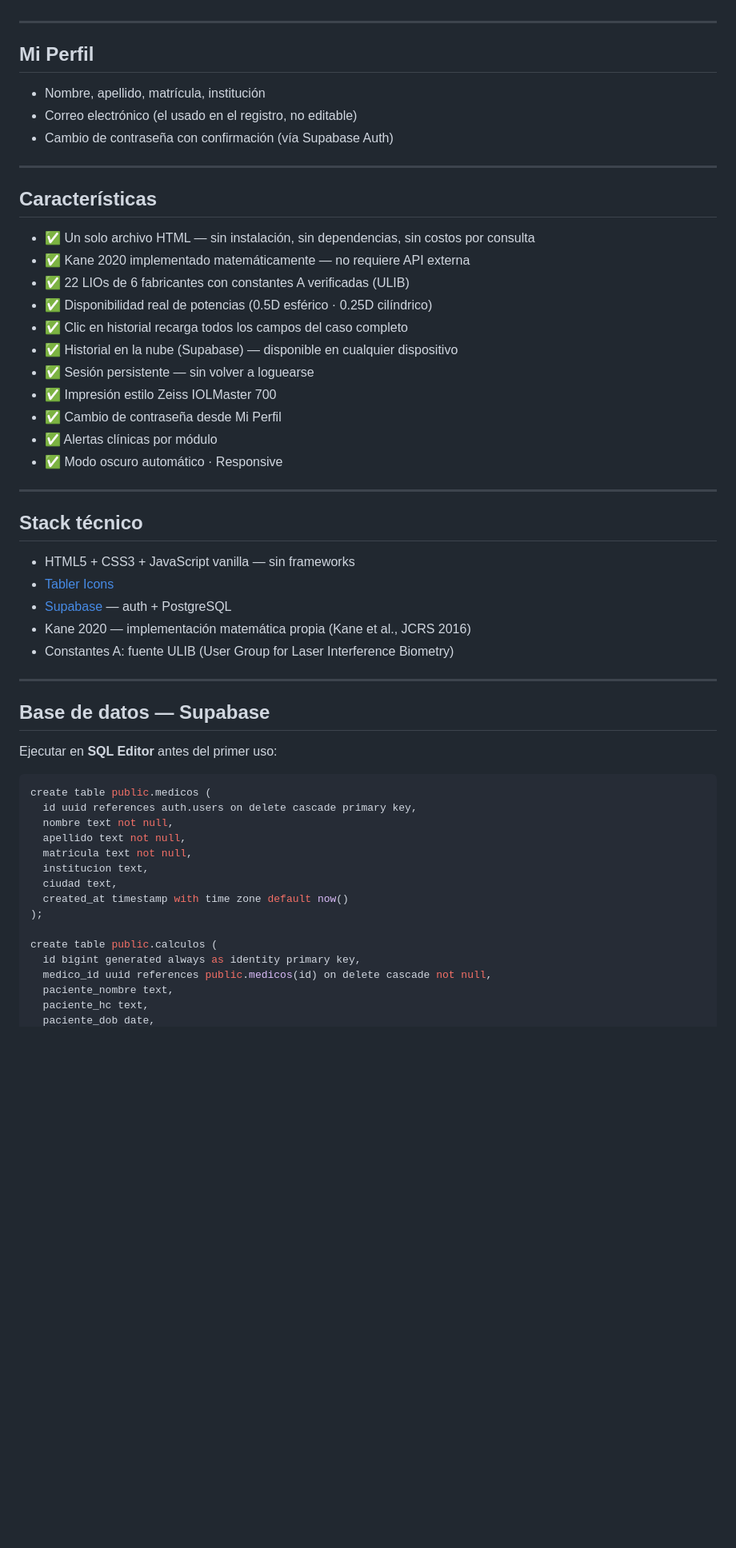
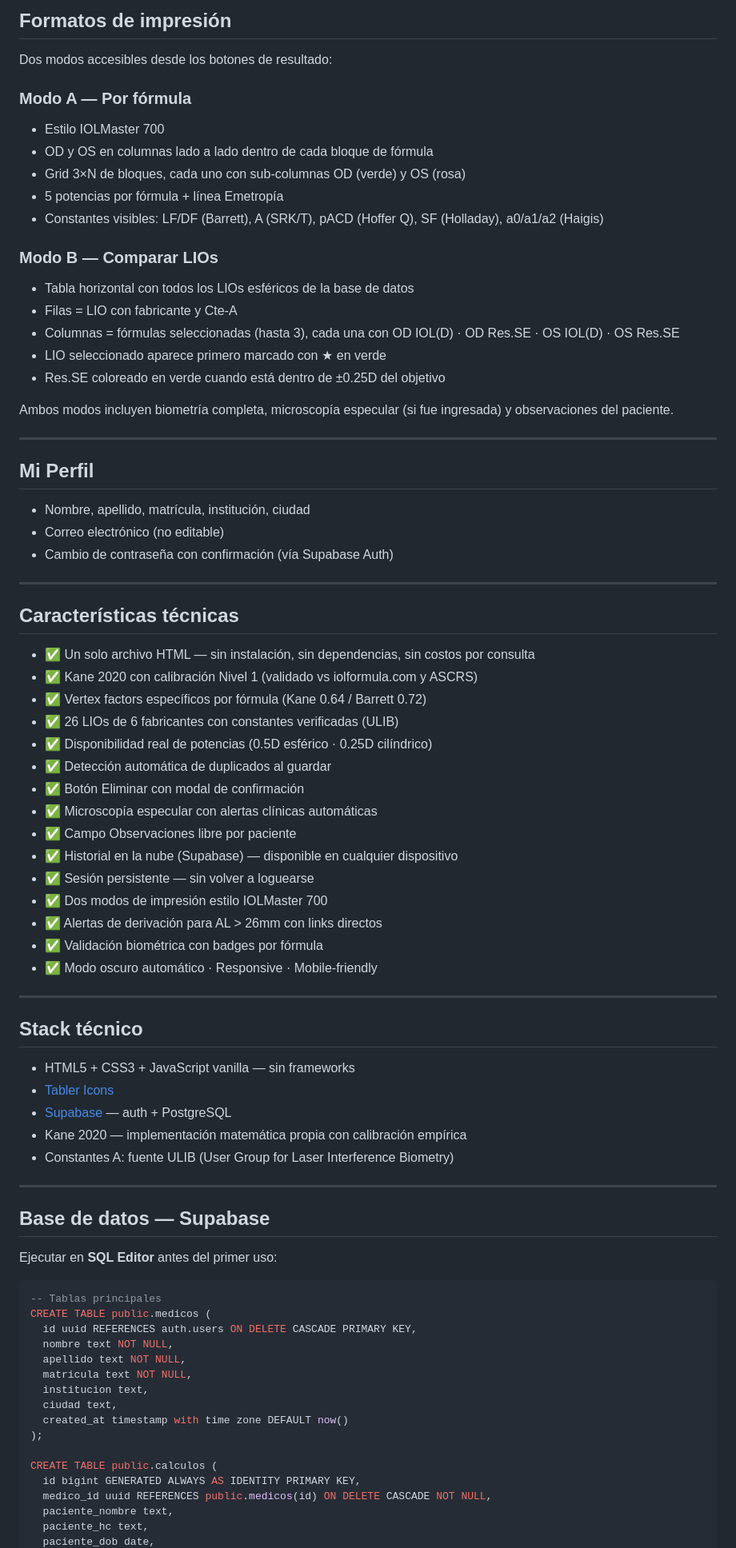
Before and after one commit to marcepy/liometria, a Markdown page: README.md, the part around one of its changes. Shown at 80% size. Rendered like a GitHub page; blank space fills up the shorter version.

````diff
--- a/README.md
+++ b/README.md
@@ -123,27 +160,50 @@ Cada registro del historial es clickeable. Al hacer clic se restaura automática
+## Formatos de impresión
+
+Dos modos accesibles desde los botones de resultado:
+
+### Modo A — Por fórmula
+- Estilo IOLMaster 700
+- OD y OS en columnas lado a lado dentro de cada bloque de fórmula
+- Grid 3×N de bloques, cada uno con sub-columnas OD (verde) y OS (rosa)
+- 5 potencias por fórmula + línea Emetropía
+- Constantes visibles: LF/DF (Barrett), A (SRK/T), pACD (Hoffer Q), SF (Holladay), a0/a1/a2 (Haigis)
+
+### Modo B — Comparar LIOs
+- Tabla horizontal con todos los LIOs esféricos de la base de datos
+- Filas = LIO con fabricante y Cte-A
+- Columnas = fórmulas seleccionadas (hasta 3), cada una con OD IOL(D) · OD Res.SE · OS IOL(D) · OS Res.SE
+- LIO seleccionado aparece primero marcado con ★ en verde
+- Res.SE coloreado en verde cuando está dentro de ±0.25D del objetivo
+
+Ambos modos incluyen biometría completa, microscopía especular (si fue ingresada) y observaciones del paciente.
 
 ---
 
 ## Mi Perfil
 
-- Nombre, apellido, matrícula, institución
-- Correo electrónico (el usado en el registro, no editable)
+- Nombre, apellido, matrícula, institución, ciudad
+- Correo electrónico (no editable)
 - Cambio de contraseña con confirmación (vía Supabase Auth)
 
 ---
 
-## Características
+## Características técnicas
 
 - ✅ Un solo archivo HTML — sin instalación, sin dependencias, sin costos por consulta
-- ✅ Kane 2020 implementado matemáticamente — no requiere API externa
-- ✅ 22 LIOs de 6 fabricantes con constantes A verificadas (ULIB)
+- ✅ Kane 2020 con calibración Nivel 1 (validado vs iolformula.com y ASCRS)
+- ✅ Vertex factors específicos por fórmula (Kane 0.64 / Barrett 0.72)
+- ✅ 26 LIOs de 6 fabricantes con constantes verificadas (ULIB)
 - ✅ Disponibilidad real de potencias (0.5D esférico · 0.25D cilíndrico)
-- ✅ Clic en historial recarga todos los campos del caso completo
+- ✅ Detección automática de duplicados al guardar
+- ✅ Botón Eliminar con modal de confirmación
+- ✅ Microscopía especular con alertas clínicas automáticas
+- ✅ Campo Observaciones libre por paciente
 - ✅ Historial en la nube (Supabase) — disponible en cualquier dispositivo
 - ✅ Sesión persistente — sin volver a loguearse
-- ✅ Impresión estilo Zeiss IOLMaster 700
-- ✅ Cambio de contraseña desde Mi Perfil
-- ✅ Alertas clínicas por módulo
-- ✅ Modo oscuro automático · Responsive
+- ✅ Dos modos de impresión estilo IOLMaster 700
+- ✅ Alertas de derivación para AL > 26mm con links directos
+- ✅ Validación biométrica con badges por fórmula
+- ✅ Modo oscuro automático · Responsive · Mobile-friendly
 
 ---
 
@@ -152,7 +212,7 @@ Cada registro del historial es clickeable. Al hacer clic se restaura automática
 - HTML5 + CSS3 + JavaScript vanilla — sin frameworks
 - [Tabler Icons](https://tabler.io/icons)
 - [Supabase](https://supabase.com) — auth + PostgreSQL
-- Kane 2020 — implementación matemática propia (Kane et al., JCRS 2016)
+- Kane 2020 — implementación matemática propia con calibración empírica
 - Constantes A: fuente ULIB (User Group for Laser Interference Biometry)
 
 ---
@@ -162,19 +222,20 @@ Cada registro del historial es clickeable. Al hacer clic se restaura automática
 Ejecutar en **SQL Editor** antes del primer uso:
 
 ```sql
-create table public.medicos (
-  id uuid references auth.users on delete cascade primary key,
-  nombre text not null,
-  apellido text not null,
-  matricula text not null,
+-- Tablas principales
+CREATE TABLE public.medicos (
+  id uuid REFERENCES auth.users ON DELETE CASCADE PRIMARY KEY,
+  nombre text NOT NULL,
+  apellido text NOT NULL,
+  matricula text NOT NULL,
   institucion text,
   ciudad text,
-  created_at timestamp with time zone default now()
+  created_at timestamp with time zone DEFAULT now()
 );
 
-create table public.calculos (
-  id bigint generated always as identity primary key,
-  medico_id uuid references public.medicos(id) on delete cascade not null,
+CREATE TABLE public.calculos (
+  id bigint GENERATED ALWAYS AS IDENTITY PRIMARY KEY,
+  medico_id uuid REFERENCES public.medicos(id) ON DELETE CASCADE NOT NULL,
   paciente_nombre text,
   paciente_hc text,
   paciente_dob date,
````
Also changed, not shown: other parts of README.md (+134 -57 lines).
